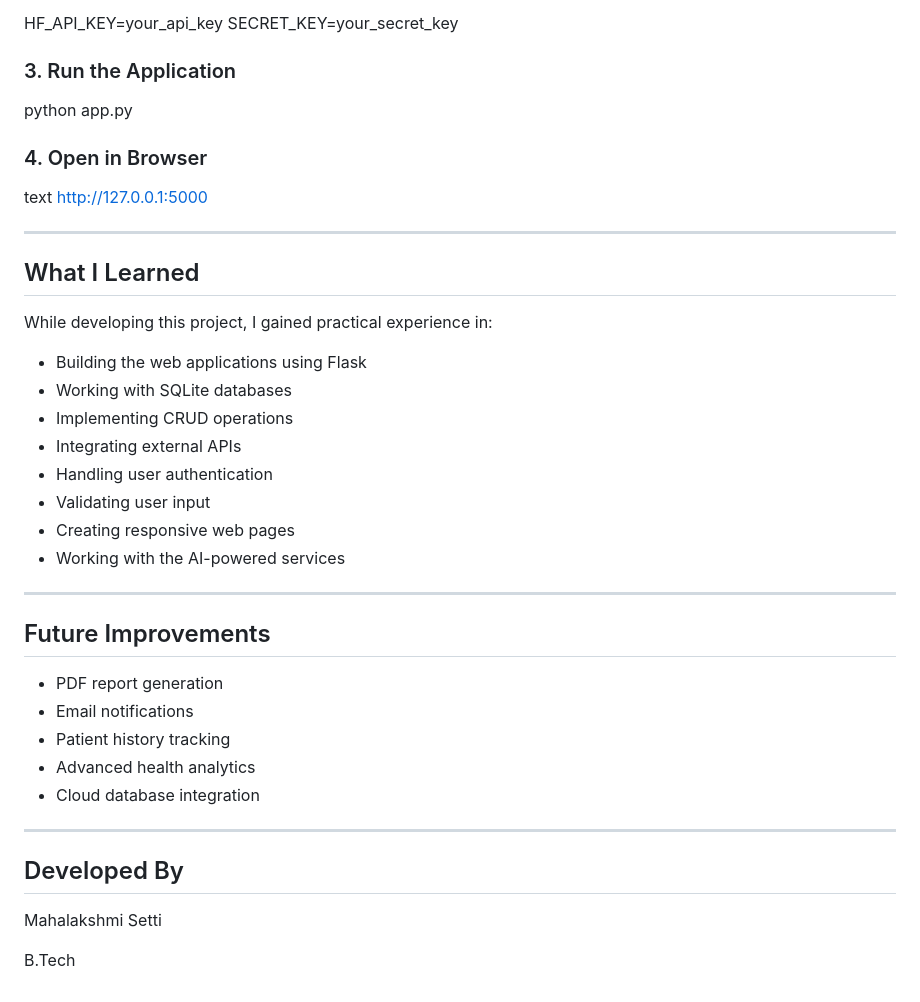
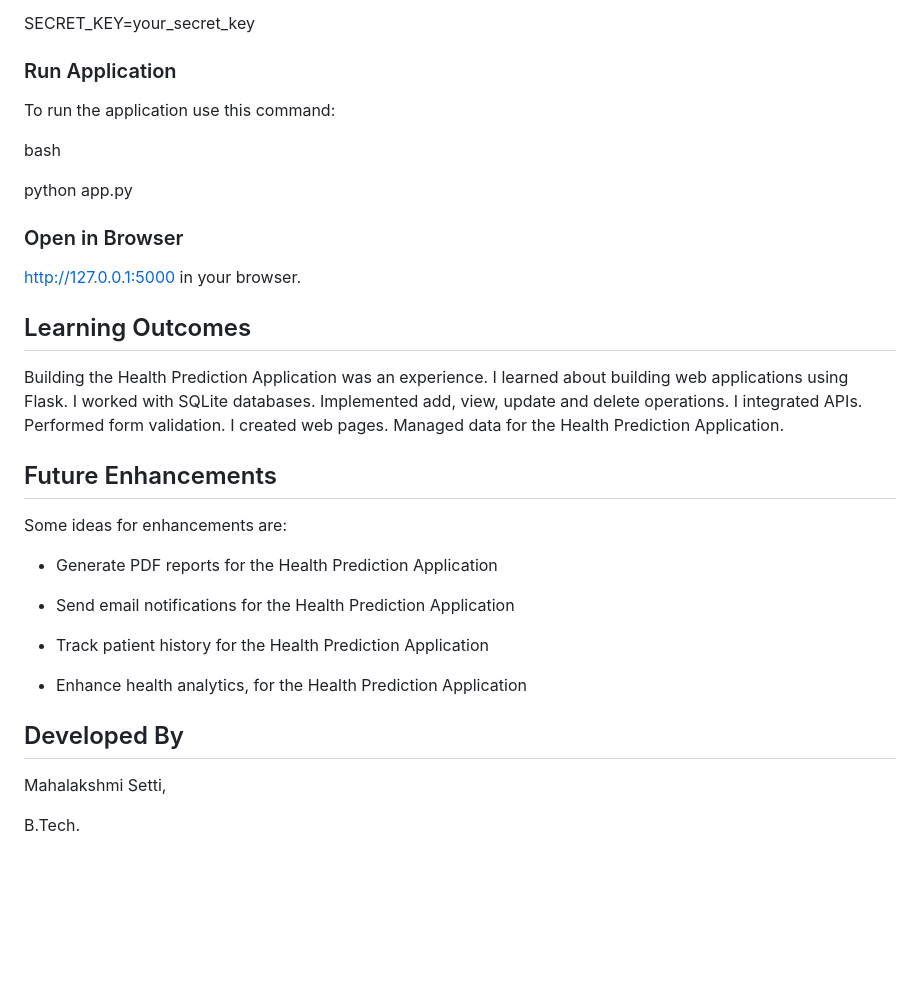
Before and after one commit to mahalakshmi-dotcom/AI-health-prediction-app, a Markdown page: README.md, the part around one of its changes. Rendered like a GitHub page; blank space fills up the shorter version.

```diff
--- a/README.md
+++ b/README.md
@@ -147,46 +170,38 @@ HF_API_KEY=your_api_key
 SECRET_KEY=your_secret_key
 
 
-### 3. Run the Application
+### Run Application
+
+To run the application use this command:
+
+bash
 
 python app.py
 
 
-### 4. Open in Browser
 
-text
-http://127.0.0.1:5000
+### Open in Browser
 
+http://127.0.0.1:5000 in your browser.
 
----
+## Learning Outcomes
 
-## What I Learned
+Building the Health Prediction Application was an experience. I learned about building web applications using Flask. I worked with SQLite databases. Implemented add, view, update and delete operations. I integrated APIs. Performed form validation. I created web pages. Managed data for the Health Prediction Application.
 
-While developing this project, I gained practical experience in:
+## Future Enhancements
 
-* Building the web applications using Flask
-* Working with SQLite databases
-* Implementing CRUD operations
-* Integrating external APIs
-* Handling user authentication
-* Validating user input
-* Creating responsive web pages
-* Working with the AI-powered services
+Some ideas for enhancements are:
 
----
+* Generate PDF reports for the Health Prediction Application
 
-## Future Improvements
+* Send email notifications for the Health Prediction Application
 
-* PDF report generation
-* Email notifications
-* Patient history tracking
-* Advanced health analytics
-* Cloud database integration
+* Track patient history for the Health Prediction Application
 
----
+* Enhance health analytics, for the Health Prediction Application
 
 ## Developed By
 
-Mahalakshmi Setti
+Mahalakshmi Setti,
 
-B.Tech
+B.Tech.
```
Also changed, not shown: other parts of README.md (+72 -49 lines).
